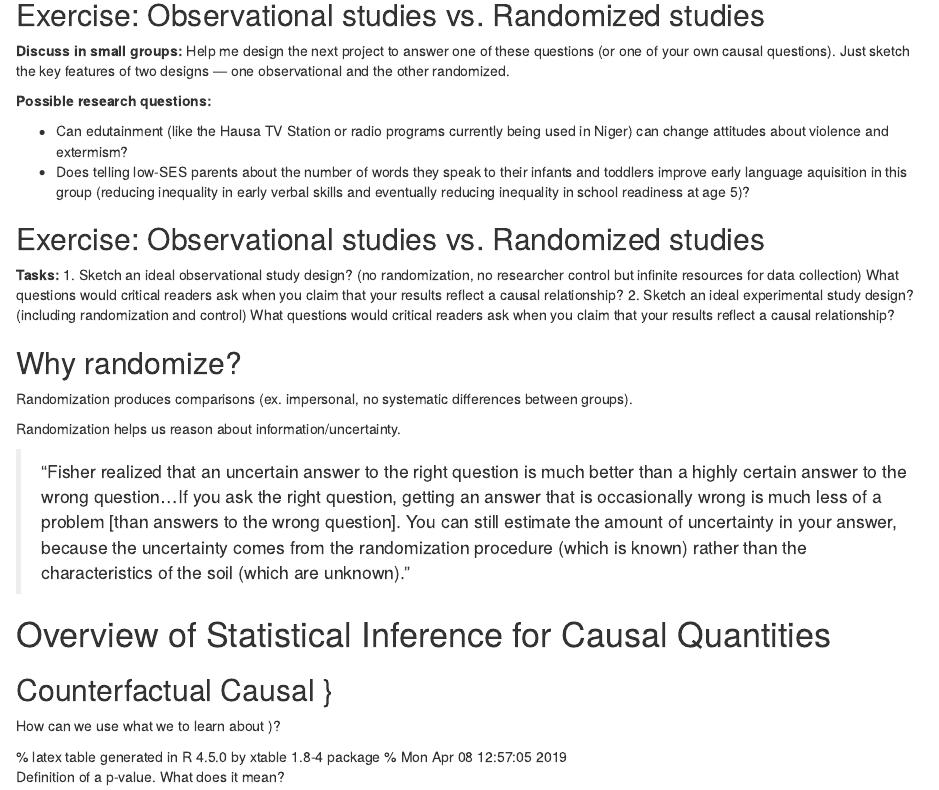
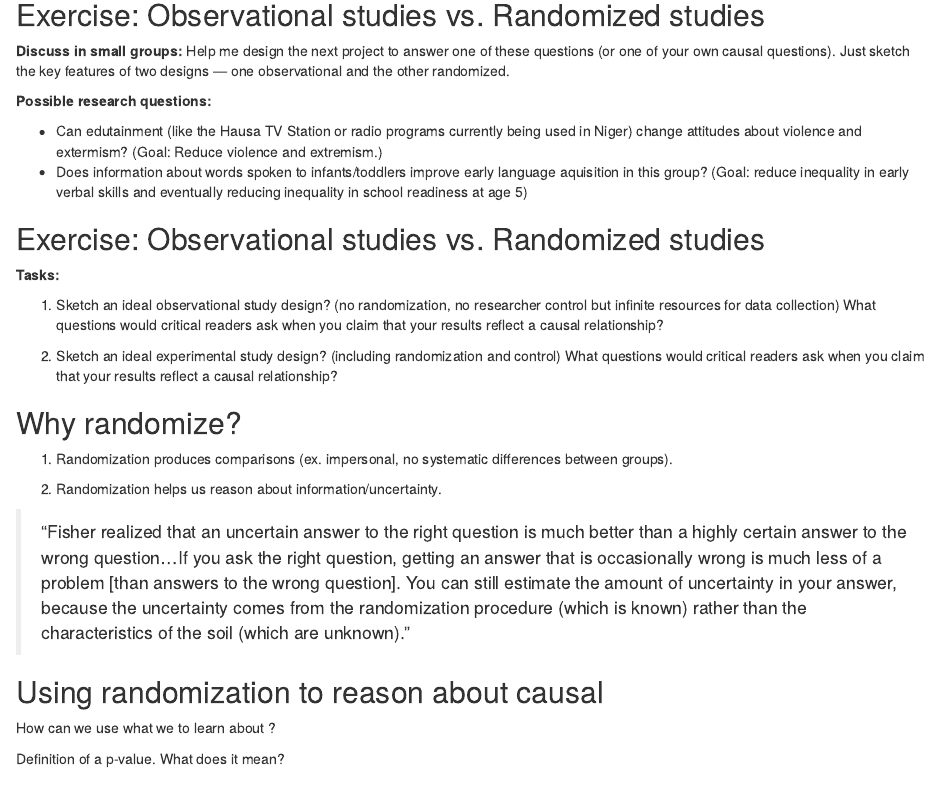
Before and after one commit to bowers-illinois-edu/learningdays, an R Markdown document (Presentations/causality.Rmd): the page in a window 1100 px wide, from 1260 px down. Rendered offline with R 4.5, knitr and Pandoc, with nearby package versions; drawn as R Markdown's standard HTML page in place of the format the file asks for; a font, style sheet, LaTeX package, included part or bibliography that could not be used is replaced or left out.

Commit message:
More work

````diff
--- a/Presentations/causality.Rmd
+++ b/Presentations/causality.Rmd
@@ -159,36 +159,40 @@ key features of two designs --- one observational and the other randomized.
 
 **Possible research questions:**
 
-  - Can edutainment (like the Hausa TV Station or radio programs currently being used in Niger) can change attitudes about violence and extermism?
-  - Does telling low-SES parents about the number of words they speak to their infants and toddlers  improve early language aquisition in this group (reducing inequality in early verbal skills and eventually reducing inequality in school readiness at age 5)?
+  - Can edutainment (like the Hausa TV Station or radio programs currently
+    being used in Niger) change attitudes about violence and extermism?
+    (Goal: Reduce violence and extremism.)
+  - Does information about words spoken  to  infants/toddlers  improve early
+    language aquisition in this group? (Goal:  reduce inequality in early verbal
+    skills and eventually reducing inequality in school readiness at age 5)
 
 ## Exercise: Observational studies vs. Randomized studies
 
 **Tasks:**
-  1. Sketch an ideal observational study design? (no
-randomization, no researcher control but infinite resources for data
-collection) What questions would critical readers ask when you claim that your
-results reflect a causal relationship?
-  2. Sketch an ideal experimental study design? (including
-	randomization and control)  What questions would critical readers ask when you claim that your
-	results reflect a causal relationship?
+
+  1. Sketch an ideal observational study design? (no randomization, no
+     researcher control but infinite resources for data collection) What
+     questions would critical readers ask when you claim that your results
+     reflect a causal relationship?
+
+  2. Sketch an ideal experimental study design? (including randomization and
+     control)  What questions would critical readers ask when you claim that
+     your results reflect a causal relationship?
 
 ## Why randomize?
 
-Randomization produces \textbf{fair} comparisons (ex. impersonal, no
-systematic differences between groups).
+  1. Randomization produces \textbf{fair} comparisons (ex. impersonal, no
+     systematic differences between groups).
 
-Randomization helps us reason about information/uncertainty.
+  2. Randomization helps us reason about information/uncertainty.
 
 > "Fisher realized that an uncertain answer to the right question is much better than a highly certain answer to the wrong question...If you ask the right question, getting an answer that is occasionally wrong is much less of a problem [than answers to the wrong question]. You can still estimate the amount of uncertainty in your answer, because the uncertainty comes from the randomization procedure (which is known) rather than the characteristics of the soil (which are unknown)." \citep{pearl2018book}
 
 
-# Overview of Statistical Inference for Causal Quantities
-
-## Counterfactual Causal \textcolor{orange}{Inference}}
+## Using randomization to reason about causal \textcolor{orange}{Inference}
 
 How can we use what we \textbf{see} to learn about \only<1>{what we want to
-\textbf{know}} \only<2->{\textbf{potential outcomes} ($\text{causal effect}_i=f(y_{i,1},y_{i,0})$})?
+\textbf{know}} \only<2->{\textbf{potential outcomes} ($\text{causal effect}_i=f(y_{i,1},y_{i,0})$}?
 
 
 ```{r readdata, echo=FALSE}
````
Also changed, not shown: Presentations/causality.Rmd (9 more changed lines).
